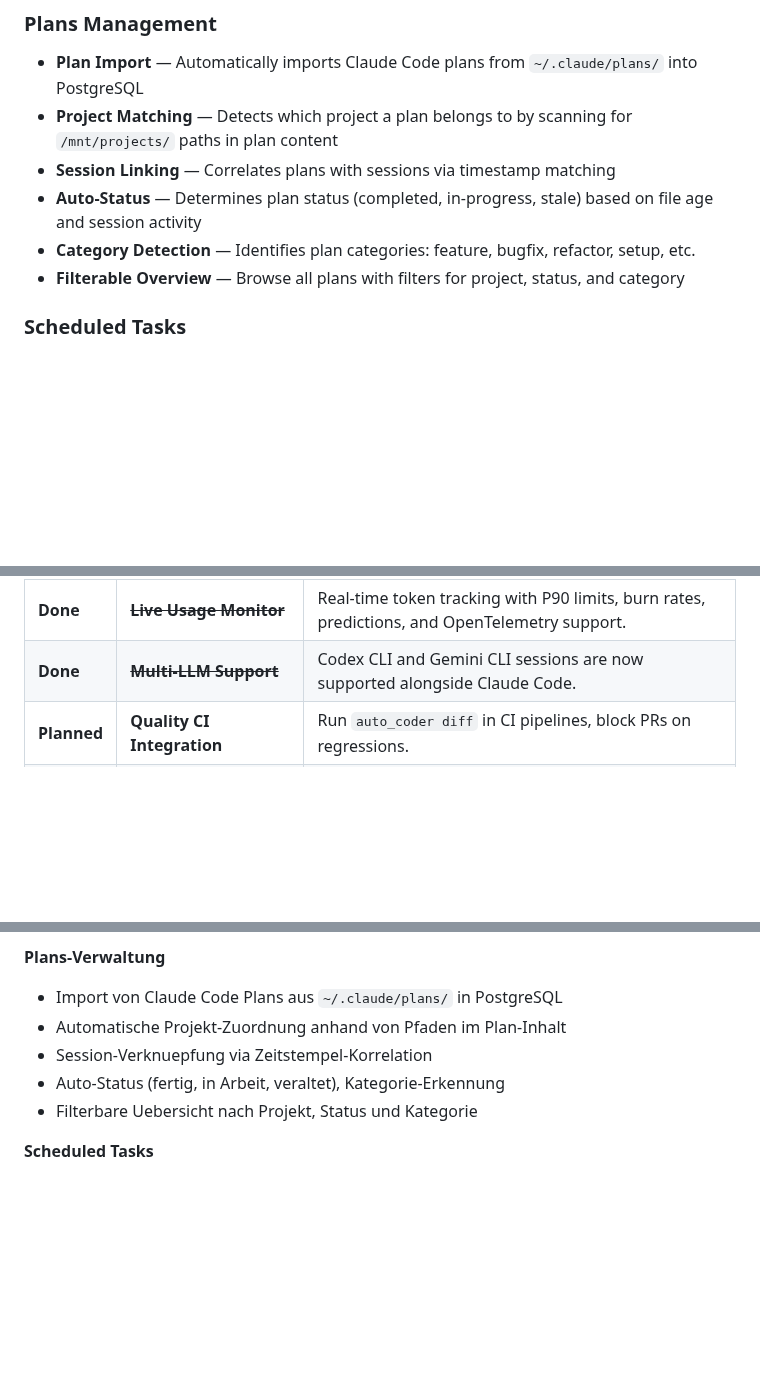
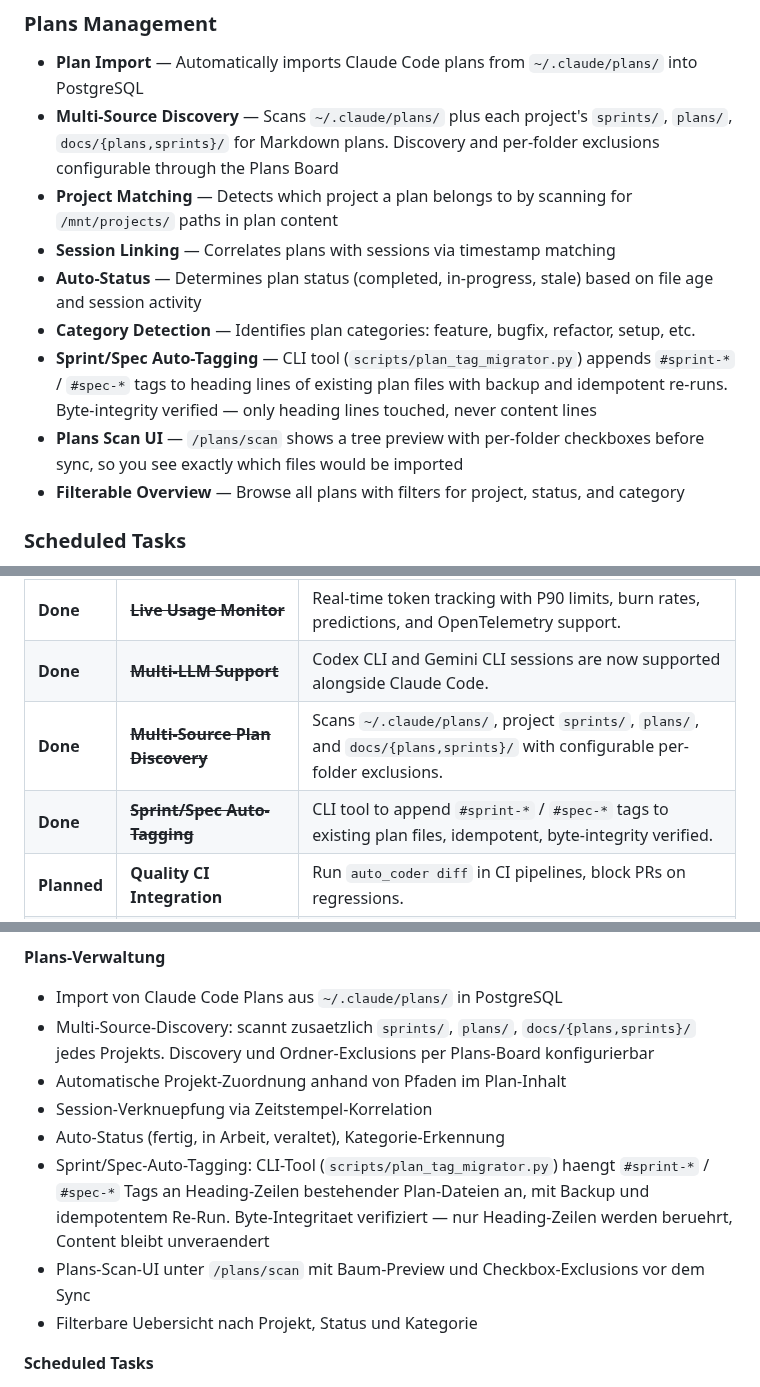
Before and after one commit to web-werkstatt/session-pilot, a Markdown page: README.md, 3 parts joined by grey strips. Drawn GitHub-style; blank space fills up the shorter version.

Commit message:
README: Multi-Source Plan Discovery + Sprint/Spec Auto-Tagging dokumentiert (refs #26 refs #27)
- Plans Management Section (EN + DE) um Multi-Source Discovery erweitert
- Sprint/Spec Auto-Tagging via plan_tag_migrator.py erwaehnt
- Plans Scan UI /plans/scan mit Baum-Preview erwaehnt
- Byte-Integritaets-Garantie dokumentiert
- Roadmap-Tabelle: 2 neue Done-Eintraege

Co-Authored-By: Claude Opus 4.7 (1M context) <noreply@anthropic.com>

```diff
--- a/README.md
+++ b/README.md
@@ -88,10 +88,13 @@ No API keys needed. No cloud service. Just point it at `~/.claude/` and go.
 
 ### Plans Management
 - **Plan Import** — Automatically imports Claude Code plans from `~/.claude/plans/` into PostgreSQL
+- **Multi-Source Discovery** — Scans `~/.claude/plans/` plus each project's `sprints/`, `plans/`, `docs/{plans,sprints}/` for Markdown plans. Discovery and per-folder exclusions configurable through the Plans Board
 - **Project Matching** — Detects which project a plan belongs to by scanning for `/mnt/projects/` paths in plan content
 - **Session Linking** — Correlates plans with sessions via timestamp matching
 - **Auto-Status** — Determines plan status (completed, in-progress, stale) based on file age and session activity
 - **Category Detection** — Identifies plan categories: feature, bugfix, refactor, setup, etc.
+- **Sprint/Spec Auto-Tagging** — CLI tool (`scripts/plan_tag_migrator.py`) appends `#sprint-*` / `#spec-*` tags to heading lines of existing plan files with backup and idempotent re-runs. Byte-integrity verified — only heading lines touched, never content lines
+- **Plans Scan UI** — `/plans/scan` shows a tree preview with per-folder checkboxes before sync, so you see exactly which files would be imported
 - **Filterable Overview** — Browse all plans with filters for project, status, and category
 
 ### Scheduled Tasks
@@ -361,6 +364,8 @@ SessionPilot is actively developed. Here's what's coming next:
 | **Planned** | **Prompt Library** | Extract and rate reusable initial prompts per task type. Build a personal prompt playbook from real session data. |
 | **Done** | ~~**Live Usage Monitor**~~ | Real-time token tracking with P90 limits, burn rates, predictions, and OpenTelemetry support. |
 | **Done** | ~~**Multi-LLM Support**~~ | Codex CLI and Gemini CLI sessions are now supported alongside Claude Code. |
+| **Done** | ~~**Multi-Source Plan Discovery**~~ | Scans `~/.claude/plans/`, project `sprints/`, `plans/`, and `docs/{plans,sprints}/` with configurable per-folder exclusions. |
+| **Done** | ~~**Sprint/Spec Auto-Tagging**~~ | CLI tool to append `#sprint-*` / `#spec-*` tags to existing plan files, idempotent, byte-integrity verified. |
 | **Planned** | **Quality CI Integration** | Run `auto_coder diff` in CI pipelines, block PRs on regressions. |
 | **Future** | **Team Mode** | Shared dashboard for small teams with role-based views. |
 
@@ -417,9 +422,12 @@ Aber das ist nicht alles — es ueberwacht auch Docker-Container, scannt Projekt
 
 **Plans-Verwaltung**
 - Import von Claude Code Plans aus `~/.claude/plans/` in PostgreSQL
+- Multi-Source-Discovery: scannt zusaetzlich `sprints/`, `plans/`, `docs/{plans,sprints}/` jedes Projekts. Discovery und Ordner-Exclusions per Plans-Board konfigurierbar
 - Automatische Projekt-Zuordnung anhand von Pfaden im Plan-Inhalt
 - Session-Verknuepfung via Zeitstempel-Korrelation
 - Auto-Status (fertig, in Arbeit, veraltet), Kategorie-Erkennung
+- Sprint/Spec-Auto-Tagging: CLI-Tool (`scripts/plan_tag_migrator.py`) haengt `#sprint-*` / `#spec-*` Tags an Heading-Zeilen bestehender Plan-Dateien an, mit Backup und idempotentem Re-Run. Byte-Integritaet verifiziert — nur Heading-Zeilen werden beruehrt, Content bleibt unveraendert
+- Plans-Scan-UI unter `/plans/scan` mit Baum-Preview und Checkbox-Exclusions vor dem Sync
 - Filterbare Uebersicht nach Projekt, Status und Kategorie
 
 **Scheduled Tasks**
```
